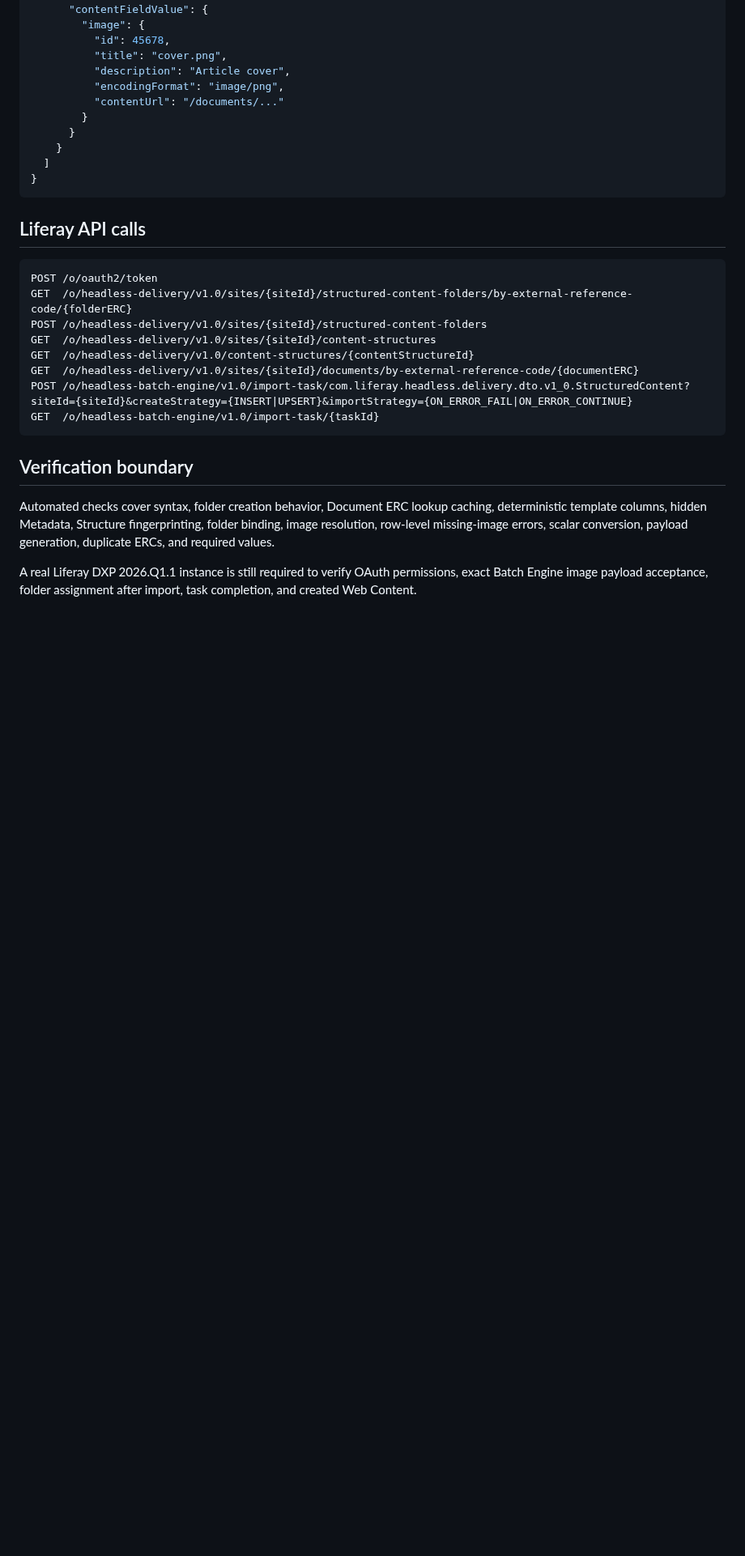
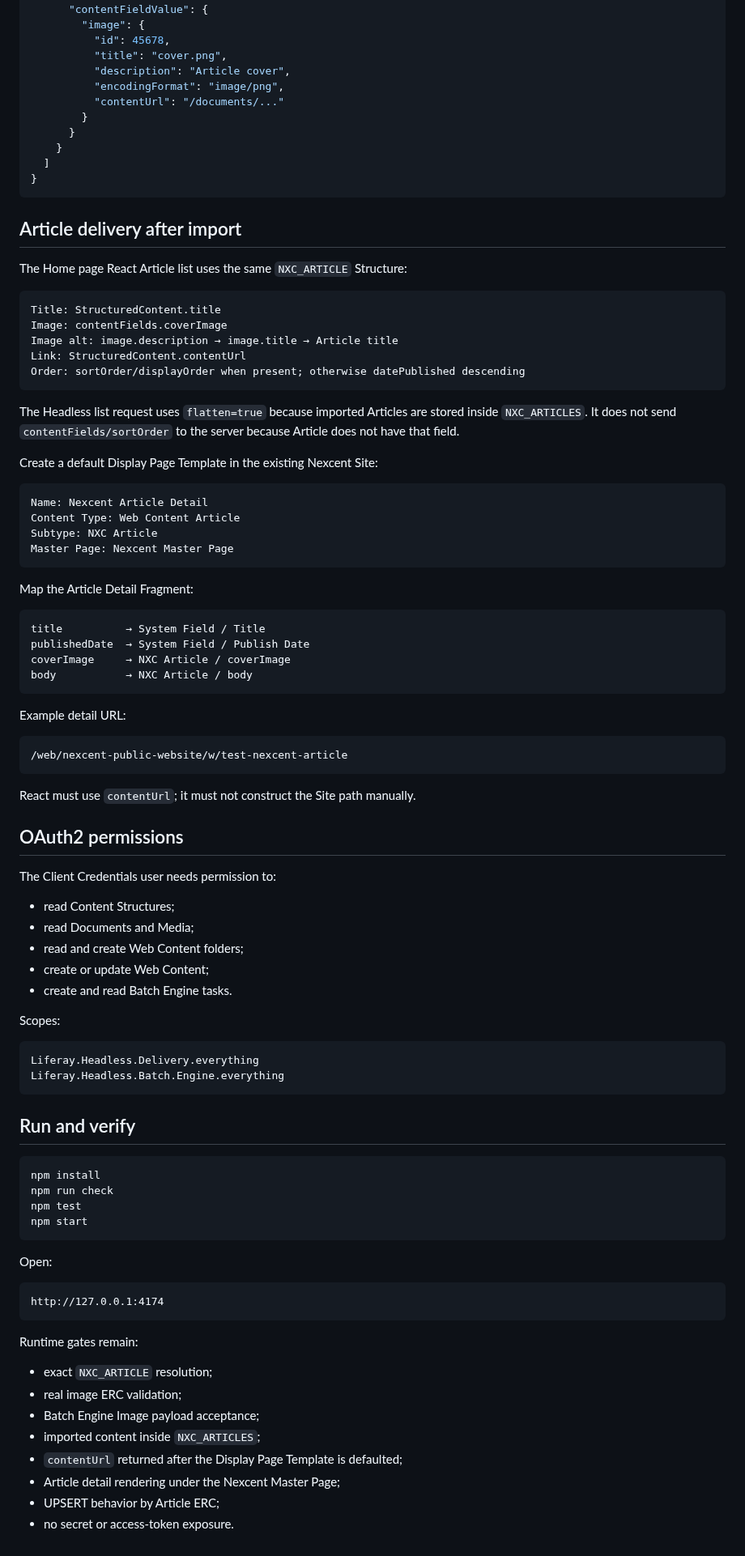
Before and after one commit to hungtvb/liferay-mini, a Markdown page: tools/liferay-article-importer/README.md, the part around one of its changes. Shown at 81% size. GitHub-like rendering; blank space fills up the shorter version.

````diff
--- a/tools/liferay-article-importer/README.md
+++ b/tools/liferay-article-importer/README.md
@@ -216,21 +170,85 @@ A valid row becomes a `StructuredContent` item similar to:
 }
 ```
 
-## Liferay API calls
+## Article delivery after import
+
+The Home page React Article list uses the same `NXC_ARTICLE` Structure:
 
 ```text
-POST /o/oauth2/token
-GET  /o/headless-delivery/v1.0/sites/{siteId}/structured-content-folders/by-external-reference-code/{folderERC}
-POST /o/headless-delivery/v1.0/sites/{siteId}/structured-content-folders
-GET  /o/headless-delivery/v1.0/sites/{siteId}/content-structures
-GET  /o/headless-delivery/v1.0/content-structures/{contentStructureId}
-GET  /o/headless-delivery/v1.0/sites/{siteId}/documents/by-external-reference-code/{documentERC}
-POST /o/headless-batch-engine/v1.0/import-task/com.liferay.headless.delivery.dto.v1_0.StructuredContent?siteId={siteId}&createStrategy={INSERT|UPSERT}&importStrategy={ON_ERROR_FAIL|ON_ERROR_CONTINUE}
-GET  /o/headless-batch-engine/v1.0/import-task/{taskId}
+Title: StructuredContent.title
+Image: contentFields.coverImage
+Image alt: image.description → image.title → Article title
+Link: StructuredContent.contentUrl
+Order: sortOrder/displayOrder when present; otherwise datePublished descending
 ```
 
-## Verification boundary
+The Headless list request uses `flatten=true` because imported Articles are stored inside `NXC_ARTICLES`. It does not send `contentFields/sortOrder` to the server because Article does not have that field.
 
-Automated checks cover syntax, folder creation behavior, Document ERC lookup caching, deterministic template columns, hidden Metadata, Structure fingerprinting, folder binding, image resolution, row-level missing-image errors, scalar conversion, payload generation, duplicate ERCs, and required values.
+Create a default Display Page Template in the existing Nexcent Site:
 
-A real Liferay DXP 2026.Q1.1 instance is still required to verify OAuth permissions, exact Batch Engine image payload acceptance, folder assignment after import, task completion, and created Web Content.
+```text
+Name: Nexcent Article Detail
+Content Type: Web Content Article
+Subtype: NXC Article
+Master Page: Nexcent Master Page
+```
+
+Map the Article Detail Fragment:
+
+```text
+title          → System Field / Title
+publishedDate  → System Field / Publish Date
+coverImage     → NXC Article / coverImage
+body           → NXC Article / body
+```
+
+Example detail URL:
+
+```text
+/web/nexcent-public-website/w/test-nexcent-article
+```
+
+React must use `contentUrl`; it must not construct the Site path manually.
+
+## OAuth2 permissions
+
+The Client Credentials user needs permission to:
+
+- read Content Structures;
+- read Documents and Media;
+- read and create Web Content folders;
+- create or update Web Content;
+- create and read Batch Engine tasks.
+
+Scopes:
+
+```text
+Liferay.Headless.Delivery.everything
+Liferay.Headless.Batch.Engine.everything
+```
+
+## Run and verify
+
+```bash
+npm install
+npm run check
+npm test
+npm start
+```
+
+Open:
+
+```text
+http://127.0.0.1:4174
+```
+
+Runtime gates remain:
+
+- exact `NXC_ARTICLE` resolution;
+- real image ERC validation;
+- Batch Engine Image payload acceptance;
+- imported content inside `NXC_ARTICLES`;
+- `contentUrl` returned after the Display Page Template is defaulted;
+- Article detail rendering under the Nexcent Master Page;
+- UPSERT behavior by Article ERC;
+- no secret or access-token exposure.
````
Also changed, not shown: other parts of tools/liferay-article-importer/README.md (+92 -138 lines).
